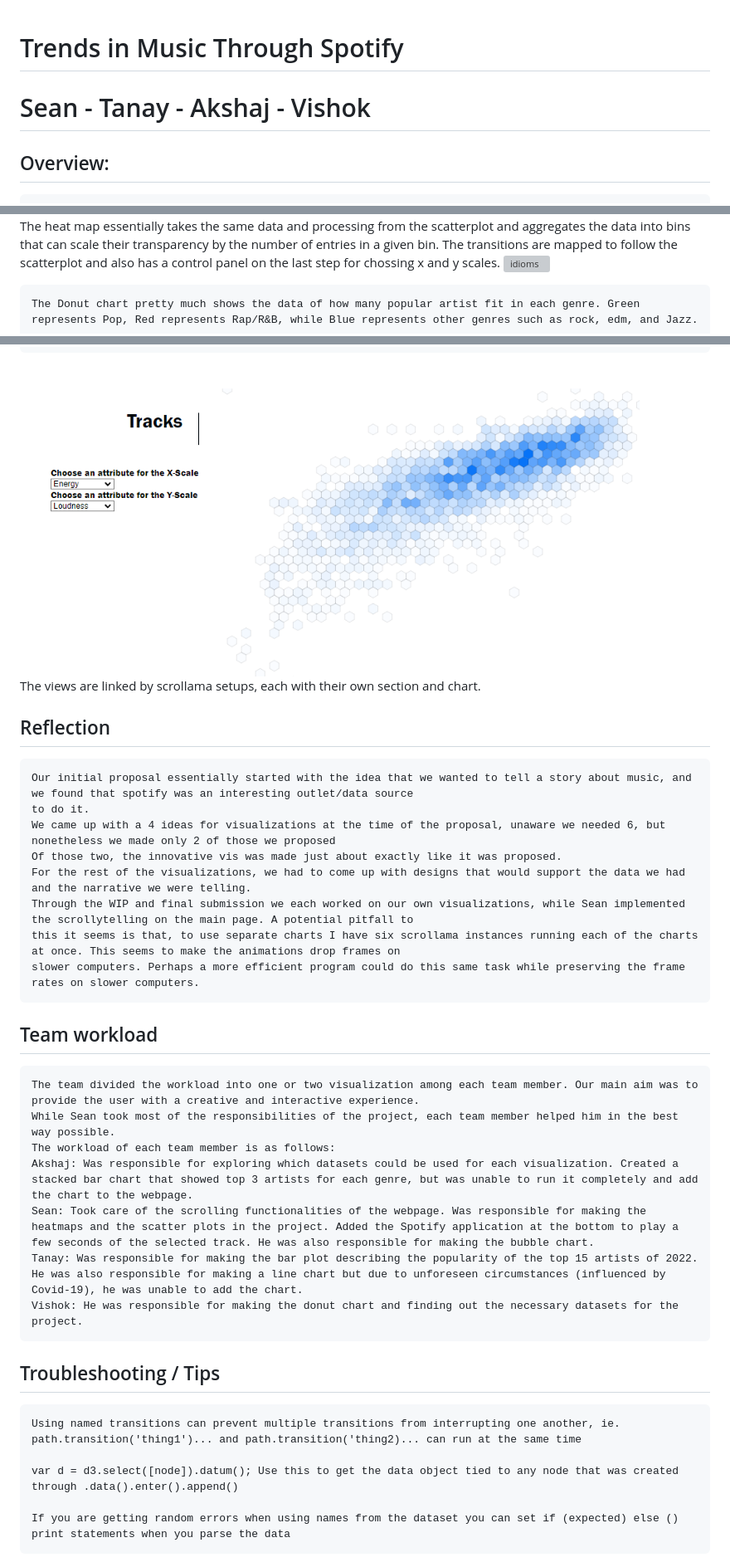
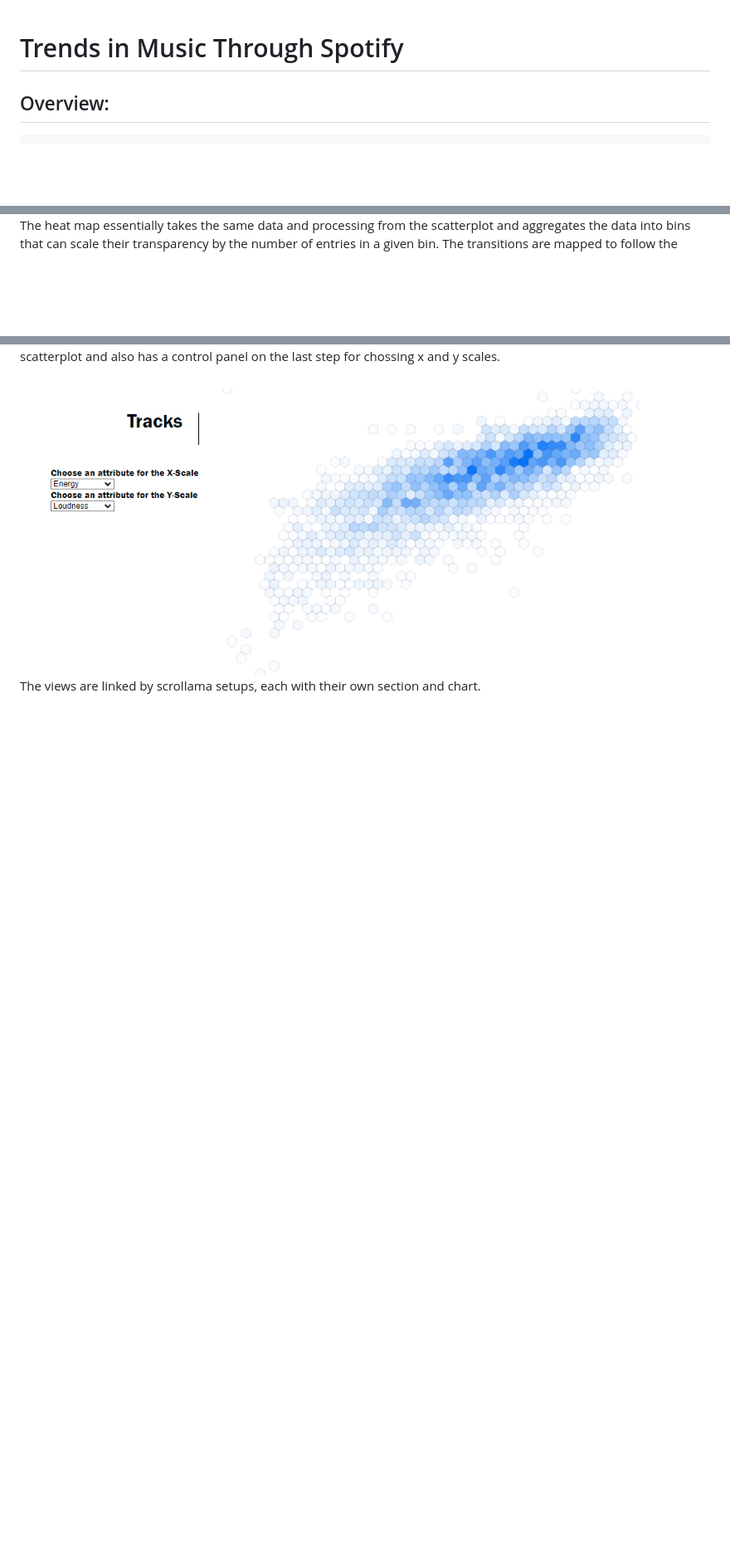
Before and after one commit to Campbell3377/dataVis, a Markdown page: README.md, 3 parts joined by grey strips. Shown at 83% size. Drawn GitHub-style; blank space fills up the shorter version; grey boxes are pictures that could not be loaded.

```diff
--- a/README.md
+++ b/README.md
@@ -1,5 +1,4 @@
 # Trends in Music Through Spotify
-# Sean - Tanay - Akshaj - Vishok
 
 ## Overview:
     With the help of data-driven storytelling, our team was able to present interactive visualizations, which describe music trends on the Spotify application.
@@ -47,38 +44,5 @@
 ![idioms](scatter.png)
     The heat map essentially takes the same data and processing from the scatterplot and aggregates the data into bins that can scale their transparency by the number
     of entries in a given bin. The transitions are mapped to follow the scatterplot and also has a control panel on the last step for chossing x and y scales.
-![idioms](https://user-images.githubusercontent.com/79304406/204470945-bf0a57fa-0545-4056-96a5-3b6e33ae98d4.png)
-
-    The Donut chart pretty much shows the data of how many popular artist fit in each genre. Green represents Pop, Red represents Rap/R&B, while Blue represents other genres such as rock, edm, and Jazz.
 ![idioms](heat.PNG)
     The views are linked by scrollama setups, each with their own section and chart.
-
-
-## Reflection
-    Our initial proposal essentially started with the idea that we wanted to tell a story about music, and we found that spotify was an interesting outlet/data source
-    to do it.
-    We came up with a 4 ideas for visualizations at the time of the proposal, unaware we needed 6, but nonetheless we made only 2 of those we proposed
-    Of those two, the innovative vis was made just about exactly like it was proposed.
-    For the rest of the visualizations, we had to come up with designs that would support the data we had and the narrative we were telling.
-    Through the WIP and final submission we each worked on our own visualizations, while Sean implemented the scrollytelling on the main page. A potential pitfall to
-    this it seems is that, to use separate charts I have six scrollama instances running each of the charts at once. This seems to make the animations drop frames on
-    slower computers. Perhaps a more efficient program could do this same task while preserving the frame rates on slower computers.
-
-
-## Team workload
-    The team divided the workload into one or two visualization among each team member. Our main aim was to provide the user with a creative and interactive experience.
-    While Sean took most of the responsibilities of the project, each team member helped him in the best way possible.
-    The workload of each team member is as follows:
-    Akshaj: Was responsible for exploring which datasets could be used for each visualization. Created a stacked bar chart that showed top 3 artists for each genre, but was unable to run it completely and add the chart to the webpage.
-    Sean: Took care of the scrolling functionalities of the webpage. Was responsible for making the heatmaps and the scatter plots in the project. Added the Spotify application at the bottom to play a few seconds of the selected track. He was also responsible for making the bubble chart.
-    Tanay: Was responsible for making the bar plot describing the popularity of the top 15 artists of 2022. He was also responsible for making a line chart but due to unforeseen circumstances (influenced by Covid-19), he was unable to add the chart.
-    Vishok: He was responsible for making the donut chart and finding out the necessary datasets for the project.
-
-
-
-## Troubleshooting / Tips
-    Using named transitions can prevent multiple transitions from interrupting one another, ie. path.transition('thing1')... and path.transition('thing2)... can run at the same time
-
-    var d = d3.select([node]).datum(); Use this to get the data object tied to any node that was created through .data().enter().append()
-
-    If you are getting random errors when using names from the dataset you can set if (expected) else () print statements when you parse the data
```
Also changed, not shown: other parts of README.md (+0 -2 lines).
